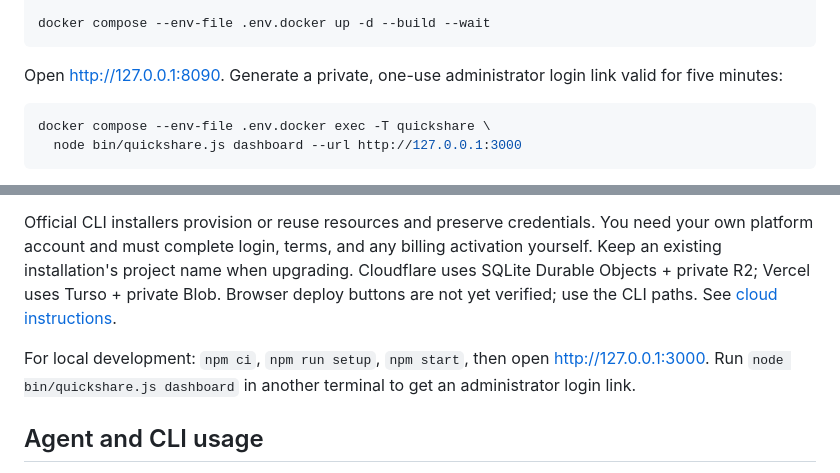
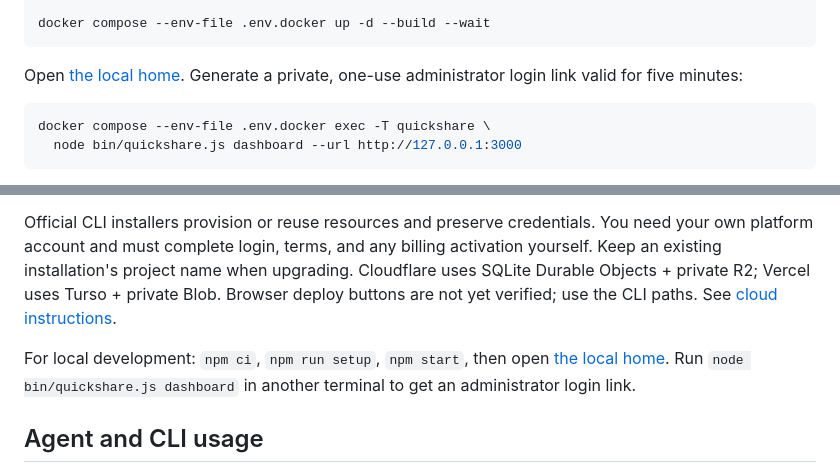
Before and after one commit to joeseesun/qiaopage, a Markdown page: README.en.md, 2 parts joined by grey strips. Rendered like a GitHub page.

Commit message:
Use explicit local links for reliable GitHub Markdown rendering

````diff
--- a/README.en.md
+++ b/README.en.md
@@ -54,7 +54,7 @@ docker run --rm --user "$(id -u):$(id -g)" \
 docker compose --env-file .env.docker up -d --build --wait
 ```
 
-Open http://127.0.0.1:8090. Generate a private, one-use administrator login link valid for five minutes:
+Open [the local home](http://127.0.0.1:8090). Generate a private, one-use administrator login link valid for five minutes:
 
 ```sh
 docker compose --env-file .env.docker exec -T quickshare \
@@ -76,7 +76,7 @@ npm run install:vercel -- qiaopage
 
 Official CLI installers provision or reuse resources and preserve credentials. You need your own platform account and must complete login, terms, and any billing activation yourself. Keep an existing installation's project name when upgrading. Cloudflare uses SQLite Durable Objects + private R2; Vercel uses Turso + private Blob. Browser deploy buttons are not yet verified; use the CLI paths. See [cloud instructions](docs/cloud-install.md).
 
-For local development: `npm ci`, `npm run setup`, `npm start`, then open http://127.0.0.1:3000. Run `node bin/quickshare.js dashboard` in another terminal to get an administrator login link.
+For local development: `npm ci`, `npm run setup`, `npm start`, then open [the local home](http://127.0.0.1:3000). Run `node bin/quickshare.js dashboard` in another terminal to get an administrator login link.
 
 ## Agent and CLI usage
 
````
Also changed, not shown: README.md (+2 -2 lines).
